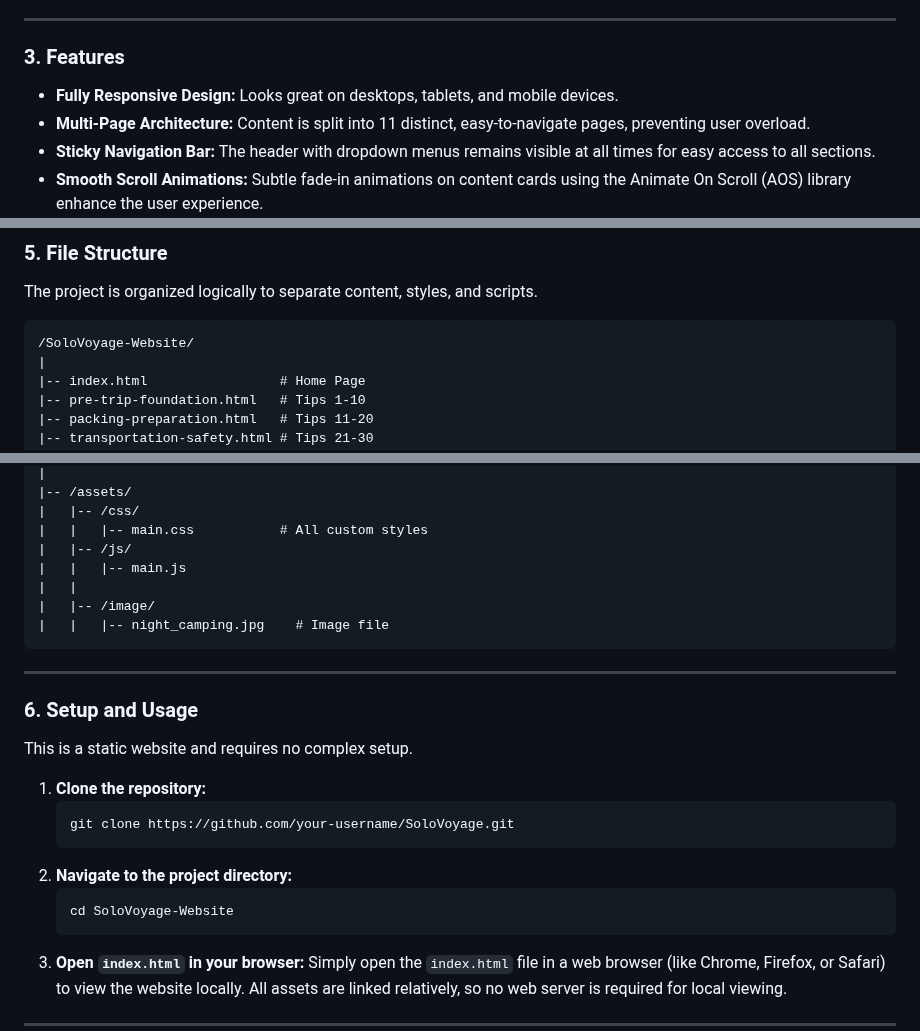
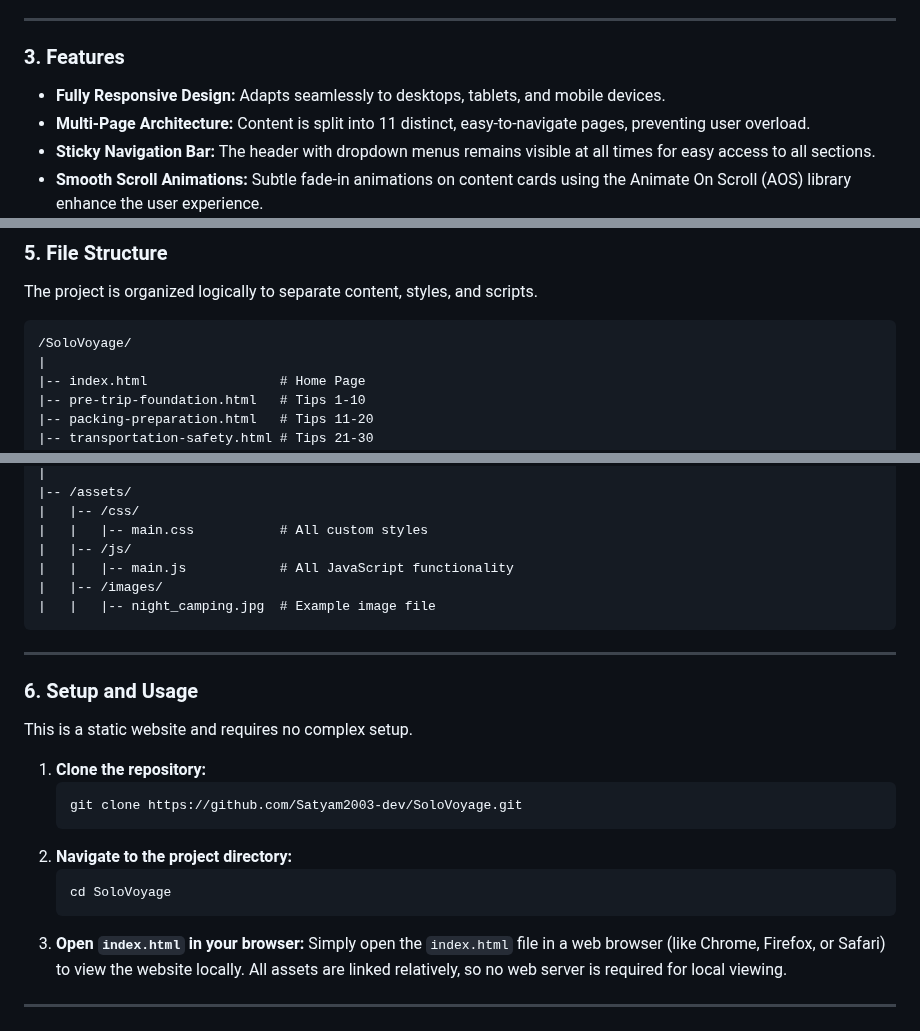
Before and after one commit to Satyam2003-dev/SoloVoyage, a Markdown page: readme.md, 3 parts joined by grey strips. Drawn GitHub-style.

````diff
--- a/readme.md
+++ b/readme.md
@@ -29,7 +29,7 @@ SoloVoyage aims to be the definitive online resource for solo travel safety. Rec
 
 ### 3. Features
 
--   **Fully Responsive Design:** Looks great on desktops, tablets, and mobile devices.
+-   **Fully Responsive Design:** Adapts seamlessly to desktops, tablets, and mobile devices.
 -   **Multi-Page Architecture:** Content is split into 11 distinct, easy-to-navigate pages, preventing user overload.
 -   **Sticky Navigation Bar:** The header with dropdown menus remains visible at all times for easy access to all sections.
 -   **Smooth Scroll Animations:** Subtle fade-in animations on content cards using the Animate On Scroll (AOS) library enhance the user experience.
@@ -54,7 +54,7 @@ SoloVoyage aims to be the definitive online resource for solo travel safety. Rec
 The project is organized logically to separate content, styles, and scripts.
 
 ```
-/SoloVoyage-Website/
+/SoloVoyage/
 |
 |-- index.html                 # Home Page
 |-- pre-trip-foundation.html   # Tips 1-10
@@ -74,10 +74,9 @@ The project is organized logically to separate content, styles, and scripts.
 |   |-- /css/
 |   |   |-- main.css           # All custom styles
 |   |-- /js/
-|   |   |-- main.js
-|   |
-|   |-- /image/
-|   |   |-- night_camping.jpg    # Image file
+|   |   |-- main.js            # All JavaScript functionality
+|   |-- /images/
+|   |   |-- night_camping.jpg  # Example image file
 ```
 
 ---
@@ -88,11 +87,11 @@ This is a static website and requires no complex setup.
 
 1.  **Clone the repository:**
     ```bash
-    git clone https://github.com/your-username/SoloVoyage.git
+    git clone https://github.com/Satyam2003-dev/SoloVoyage.git
     ```
 2.  **Navigate to the project directory:**
     ```bash
-    cd SoloVoyage-Website
+    cd SoloVoyage
     ```
 3.  **Open `index.html` in your browser:**
     Simply open the `index.html` file in a web browser (like Chrome, Firefox, or Safari) to view the website locally. All assets are linked relatively, so no web server is required for local viewing.
````
